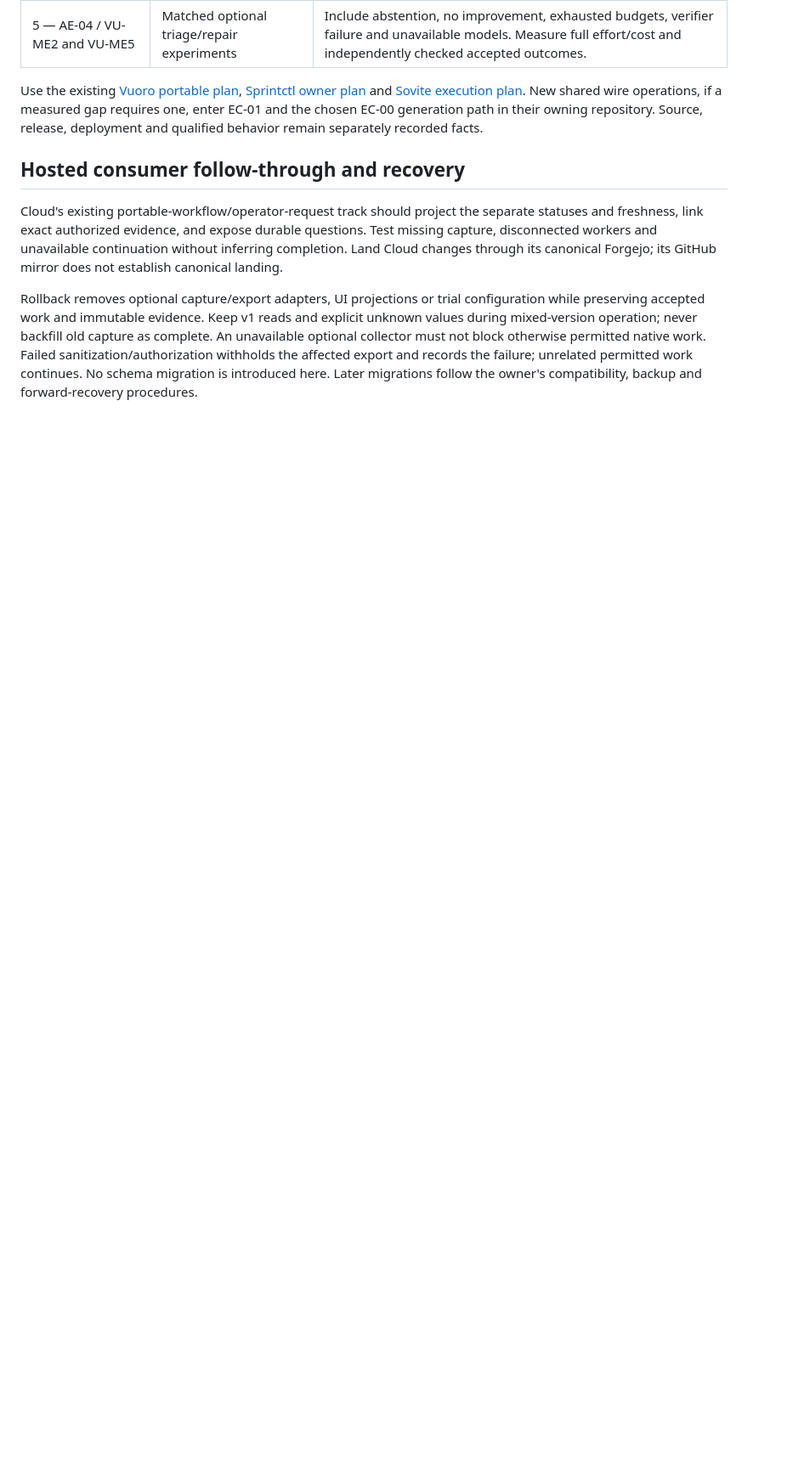
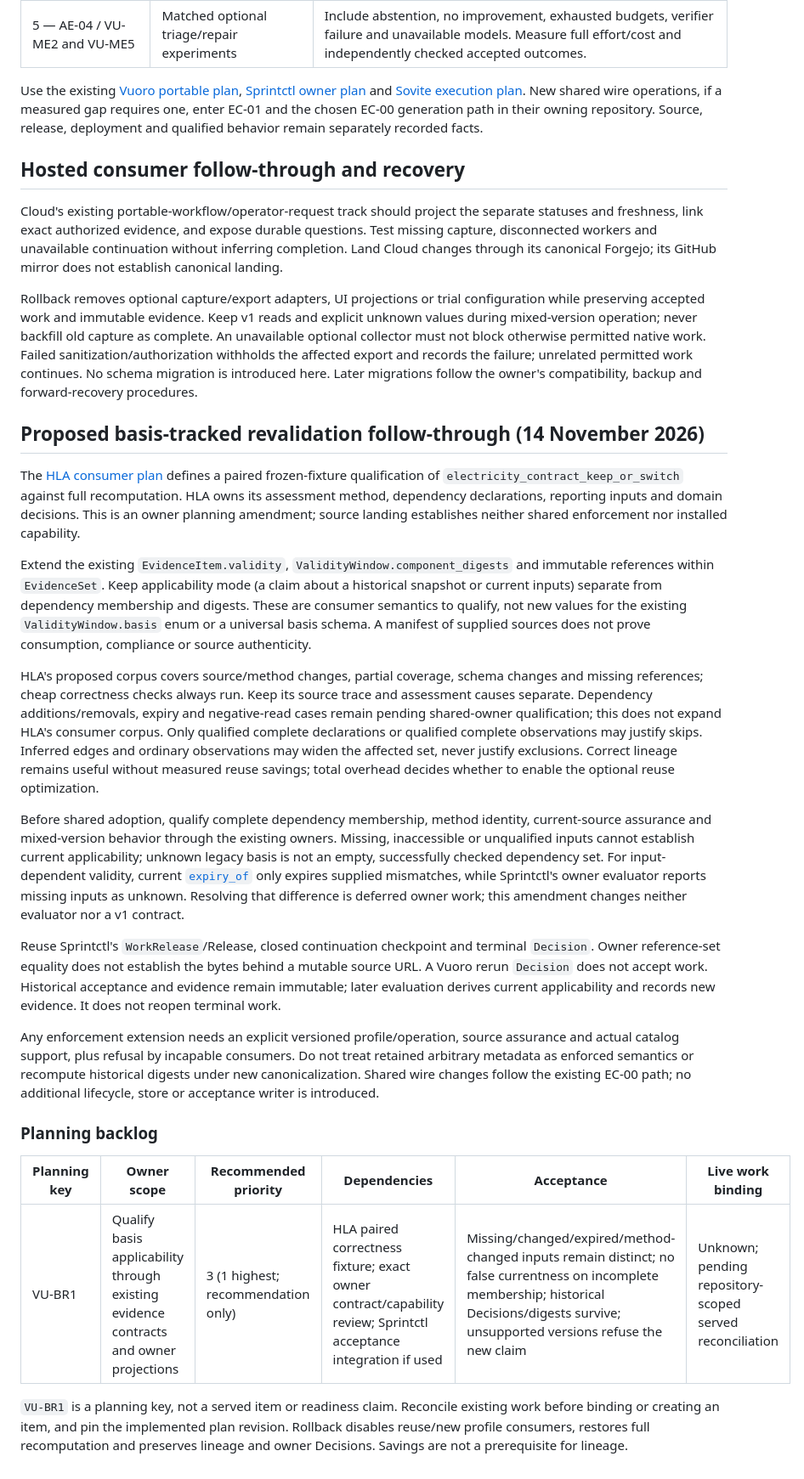
Before and after one commit to bayleafwalker/vuoro, a Markdown page: docs/plans/2026-10-30-agent-substrate-integration.md, the part around the change. Shown at 85% size. Rendered like a GitHub page; blank space fills up the shorter version.

Commit message:
docs(plan): qualify basis applicability in evidence contracts (#324)
Land the owner planning scope for basis-tracked revalidation. Reconcile live Sprintctl work before registering missing scope; served workspace binding is currently unavailable.

```diff
--- a/docs/plans/2026-10-30-agent-substrate-integration.md
+++ b/docs/plans/2026-10-30-agent-substrate-integration.md
@@ -134,3 +134,60 @@ block otherwise permitted native work. Failed sanitization/authorization
 withholds the affected export and records the failure; unrelated permitted
 work continues. No schema migration is introduced here. Later migrations
 follow the owner's compatibility, backup and forward-recovery procedures.
+
+## Proposed basis-tracked revalidation follow-through (14 November 2026)
+
+The [HLA consumer plan](https://github.com/bayleafwalker/homelab-analytics/blob/main/docs/plans/2026-11-14-basis-tracked-revalidation.md)
+defines a paired frozen-fixture qualification of `electricity_contract_keep_or_switch`
+against full recomputation. HLA owns its assessment method, dependency declarations,
+reporting inputs and domain decisions. This is an owner planning amendment;
+source landing establishes neither shared enforcement nor installed capability.
+
+Extend the existing `EvidenceItem.validity`, `ValidityWindow.component_digests`
+and immutable references within `EvidenceSet`. Keep applicability mode (a claim
+about a historical snapshot or current inputs) separate from dependency membership
+and digests. These are consumer semantics to qualify, not new values for the
+existing `ValidityWindow.basis` enum or a universal basis schema. A manifest of
+supplied sources does not prove consumption, compliance or source authenticity.
+
+HLA's proposed corpus covers source/method changes, partial coverage, schema
+changes and missing references; cheap correctness checks always run. Keep its
+source trace and assessment causes separate. Dependency additions/removals,
+expiry and negative-read cases remain pending shared-owner qualification; this
+does not expand HLA's consumer corpus. Only qualified complete declarations or
+qualified complete observations may justify skips. Inferred edges and ordinary
+observations may widen the affected set, never justify exclusions. Correct
+lineage remains useful without measured reuse savings; total overhead decides
+whether to enable the optional reuse optimization.
+
+Before shared adoption, qualify complete dependency membership, method identity,
+current-source assurance and mixed-version behavior through the existing owners.
+Missing, inaccessible or unqualified inputs cannot establish current applicability;
+unknown legacy basis is not an empty, successfully checked dependency set. For
+input-dependent validity, current [`expiry_of`](../../packages/vuoro-evidence/src/vuoro_evidence/core/reducer.py)
+only expires supplied mismatches, while Sprintctl's owner evaluator reports
+missing inputs as unknown. Resolving that difference is deferred owner work;
+this amendment changes neither evaluator nor a v1 contract.
+
+Reuse Sprintctl's `WorkRelease`/Release, closed continuation checkpoint and
+terminal `Decision`. Owner reference-set equality does not establish the bytes
+behind a mutable source URL. A Vuoro rerun `Decision` does not accept work.
+Historical acceptance and evidence remain immutable; later evaluation derives
+current applicability and records new evidence. It does not reopen terminal work.
+
+Any enforcement extension needs an explicit versioned profile/operation, source
+assurance and actual catalog support, plus refusal by incapable consumers. Do not
+treat retained arbitrary metadata as enforced semantics or recompute historical
+digests under new canonicalization. Shared wire changes follow the existing
+EC-00 path; no additional lifecycle, store or acceptance writer is introduced.
+
+### Planning backlog
+
+| Planning key | Owner scope | Recommended priority | Dependencies | Acceptance | Live work binding |
+| --- | --- | --- | --- | --- | --- |
+| VU-BR1 | Qualify basis applicability through existing evidence contracts and owner projections | 3 (1 highest; recommendation only) | HLA paired correctness fixture; exact owner contract/capability review; Sprintctl acceptance integration if used | Missing/changed/expired/method-changed inputs remain distinct; no false currentness on incomplete membership; historical Decisions/digests survive; unsupported versions refuse the new claim | Unknown; pending repository-scoped served reconciliation |
+
+`VU-BR1` is a planning key, not a served item or readiness claim. Reconcile existing
+work before binding or creating an item, and pin the implemented plan revision.
+Rollback disables reuse/new profile consumers, restores full recomputation and
+preserves lineage and owner Decisions. Savings are not a prerequisite for lineage.
```
